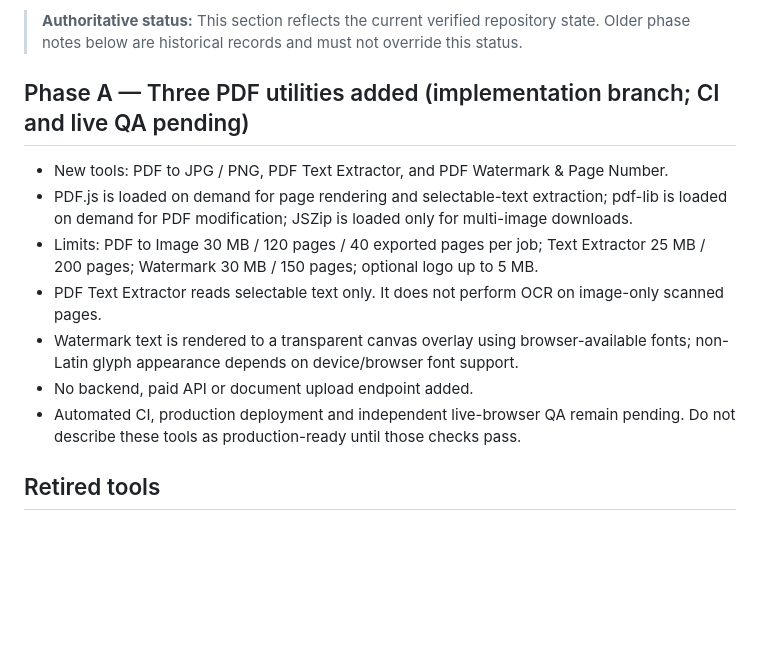
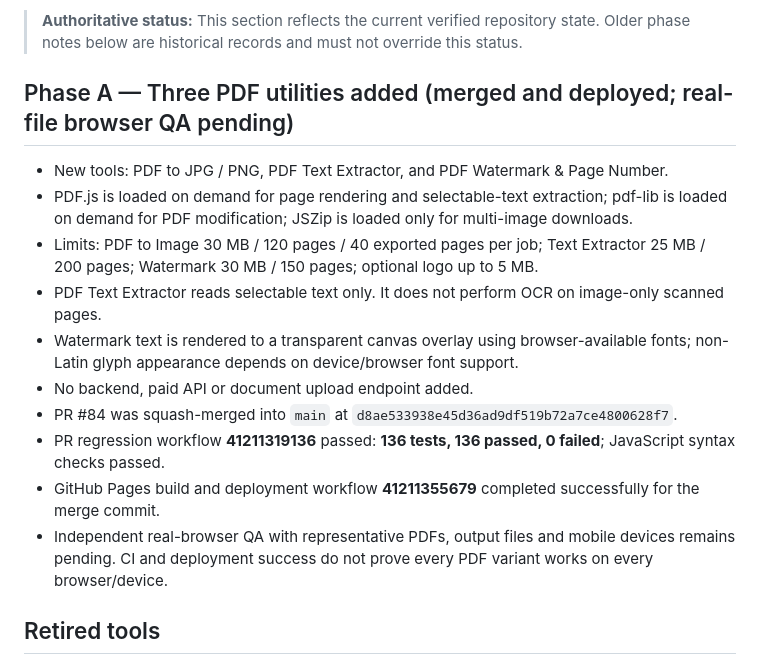
Before and after one commit to apex-global-labs/online-tools-hub, a Markdown page: PROJECT_STATE.md, the part around the change. Rendered like a GitHub page; blank space fills up the shorter version.

Commit message:
docs: record Phase A CI and Pages deployment success

```diff
--- a/PROJECT_STATE.md
+++ b/PROJECT_STATE.md
@@ -4,7 +4,7 @@ Last updated: 2026-10-31
 
 > **Authoritative status:** This section reflects the current verified repository state. Older phase notes below are historical records and must not override this status.
 
-## Phase A — Three PDF utilities added (implementation branch; CI and live QA pending)
+## Phase A — Three PDF utilities added (merged and deployed; real-file browser QA pending)
 
 - New tools: PDF to JPG / PNG, PDF Text Extractor, and PDF Watermark & Page Number.
 - PDF.js is loaded on demand for page rendering and selectable-text extraction; pdf-lib is loaded on demand for PDF modification; JSZip is loaded only for multi-image downloads.
@@ -12,7 +12,10 @@ Last updated: 2026-10-31
 - PDF Text Extractor reads selectable text only. It does not perform OCR on image-only scanned pages.
 - Watermark text is rendered to a transparent canvas overlay using browser-available fonts; non-Latin glyph appearance depends on device/browser font support.
 - No backend, paid API or document upload endpoint added.
-- Automated CI, production deployment and independent live-browser QA remain pending. Do not describe these tools as production-ready until those checks pass.
+- PR #84 was squash-merged into `main` at `d8ae533938e45d36ad9df519b72a7ce4800628f7`.
+- PR regression workflow **41211319136** passed: **136 tests, 136 passed, 0 failed**; JavaScript syntax checks passed.
+- GitHub Pages build and deployment workflow **41211355679** completed successfully for the merge commit.
+- Independent real-browser QA with representative PDFs, output files and mobile devices remains pending. CI and deployment success do not prove every PDF variant works on every browser/device.
 
 ## Retired tools
 
```
